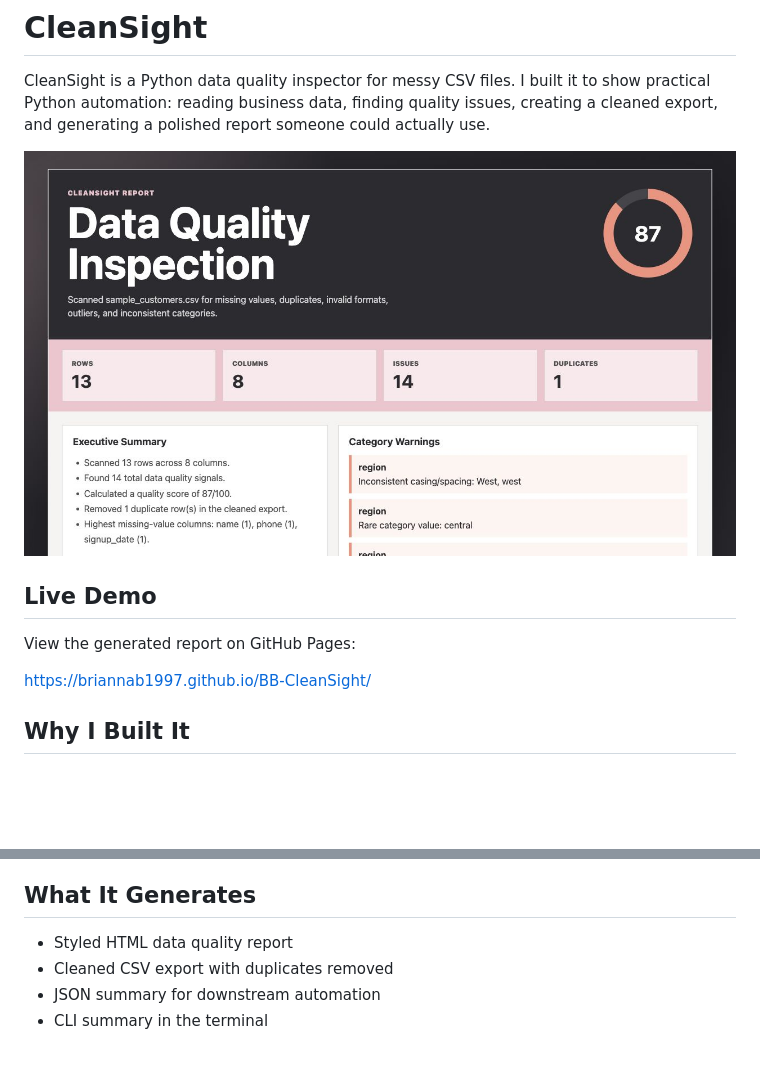
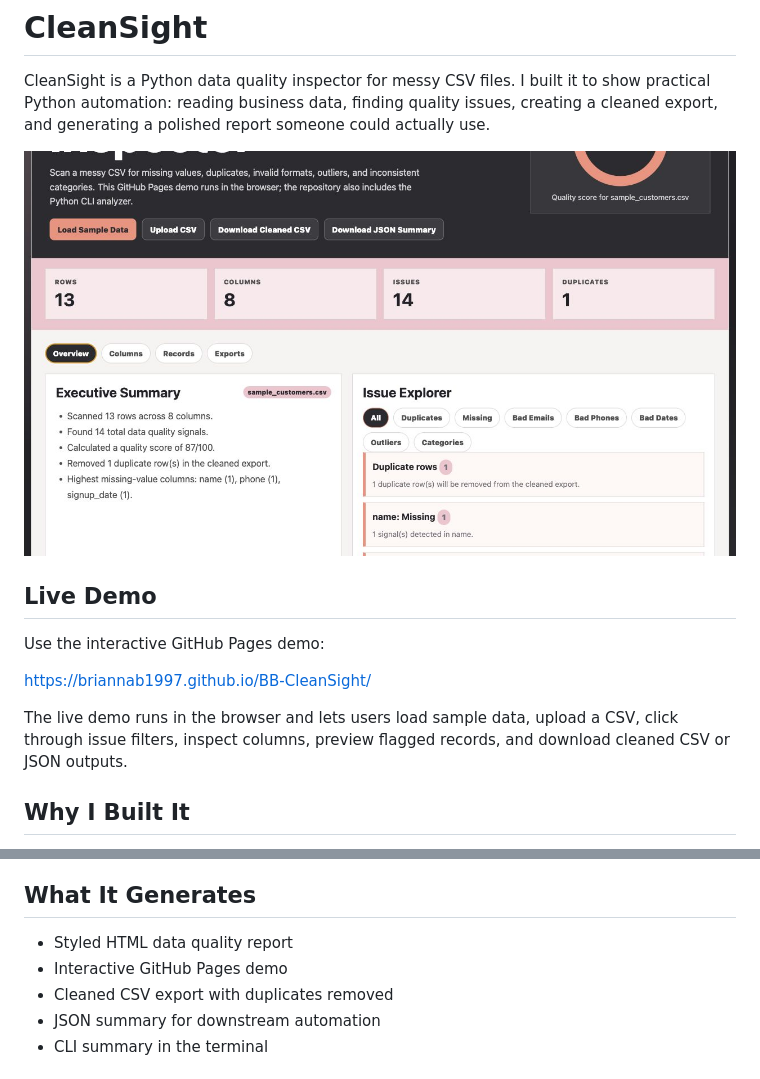
Before and after one commit to briannab1997/BB-CleanSight, a Markdown page: README.md, 2 parts joined by grey strips. Drawn GitHub-style; pictures changed too: assets/cleansight-report.png; blank space fills up the shorter version.

Commit message:
Making CleanSight interactive on GitHub Pages.

```diff
--- a/README.md
+++ b/README.md
@@ -6,9 +6,11 @@ CleanSight is a Python data quality inspector for messy CSV files. I built it to
 
 ## Live Demo
 
-View the generated report on GitHub Pages:
+Use the interactive GitHub Pages demo:
 
 https://briannab1997.github.io/BB-CleanSight/
+
+The live demo runs in the browser and lets users load sample data, upload a CSV, click through issue filters, inspect columns, preview flagged records, and download cleaned CSV or JSON outputs.
 
 ## Why I Built It
 
@@ -30,6 +32,7 @@ The project is intentionally not tied to one industry. It could apply to custome
 ## What It Generates
 
 - Styled HTML data quality report
+- Interactive GitHub Pages demo
 - Cleaned CSV export with duplicates removed
 - JSON summary for downstream automation
 - CLI summary in the terminal
```
Also changed, not shown: 2 other files.
